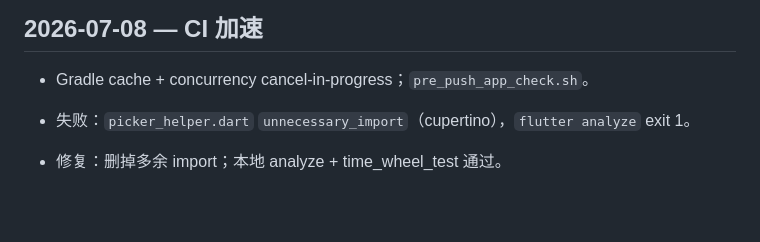
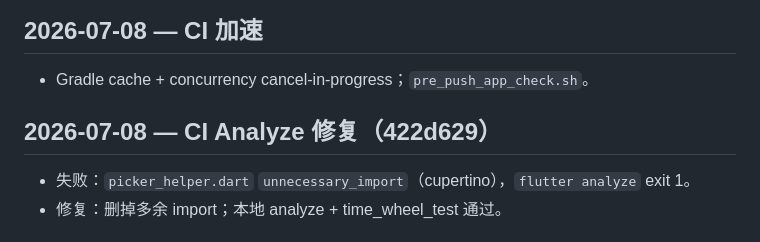
Before and after one commit to ldohgfsdu/time-journal, a Markdown page: .memory/SESSION_LOG.md, the part around the change. GitHub-like rendering; blank space fills up the shorter version.

Commit message:
docs(memory): SESSION_LOG CI 小节标题

```diff
--- a/.memory/SESSION_LOG.md
+++ b/.memory/SESSION_LOG.md
@@ -463,6 +463,8 @@ PR #8: https://github.com/ldohgfsdu/time-journal/pull/8
 
 - Gradle cache + concurrency cancel-in-progress；`pre_push_app_check.sh`。
 
+## 2026-07-08 — CI Analyze 修复（422d629）
+
 - 失败：`picker_helper.dart` `unnecessary_import`（cupertino），`flutter analyze` exit 1。
 - 修复：删掉多余 import；本地 analyze + time_wheel_test 通过。
 
```
